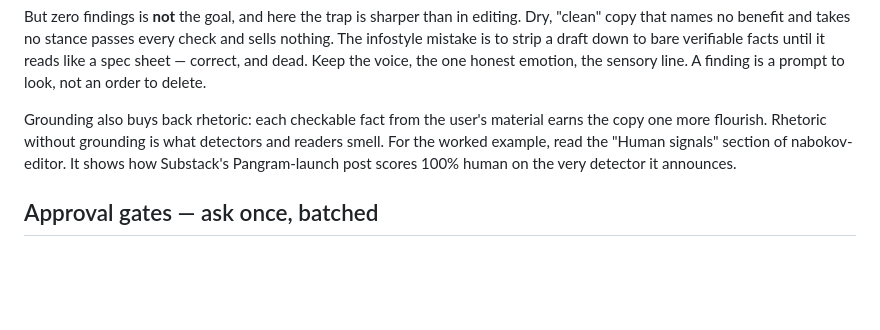
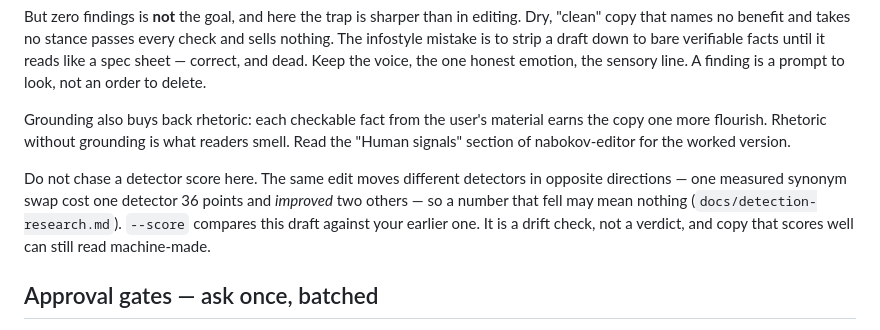
Before and after one commit to viewflow/nabokov, a Markdown page: skills/nabokov-copywriter/SKILL.md, the part around the change. Rendered like a GitHub page; blank space fills up the shorter version.

```diff
--- a/skills/nabokov-copywriter/SKILL.md
+++ b/skills/nabokov-copywriter/SKILL.md
@@ -212,9 +212,15 @@ a prompt to look, not an order to delete.
 
 Grounding also buys back rhetoric: each checkable fact from the user's
 material earns the copy one more flourish. Rhetoric without grounding is what
-detectors and readers smell. For the worked example, read the "Human signals"
-section of nabokov-editor. It shows how Substack's Pangram-launch post scores
-100% human on the very detector it announces.
+readers smell. Read the "Human signals" section of nabokov-editor for the
+worked version.
+
+Do not chase a detector score here. The same edit moves different detectors in
+opposite directions — one measured synonym swap cost one detector 36 points and
+*improved* two others — so a number that fell may mean nothing
+(`docs/detection-research.md`). `--score` compares this draft against your
+earlier one. It is a drift check, not a verdict, and copy that scores well can
+still read machine-made.
 
 ## Approval gates — ask once, batched
 
```
Also changed, not shown: skills/nabokov-editor/SKILL.md (+53 -37 lines).
